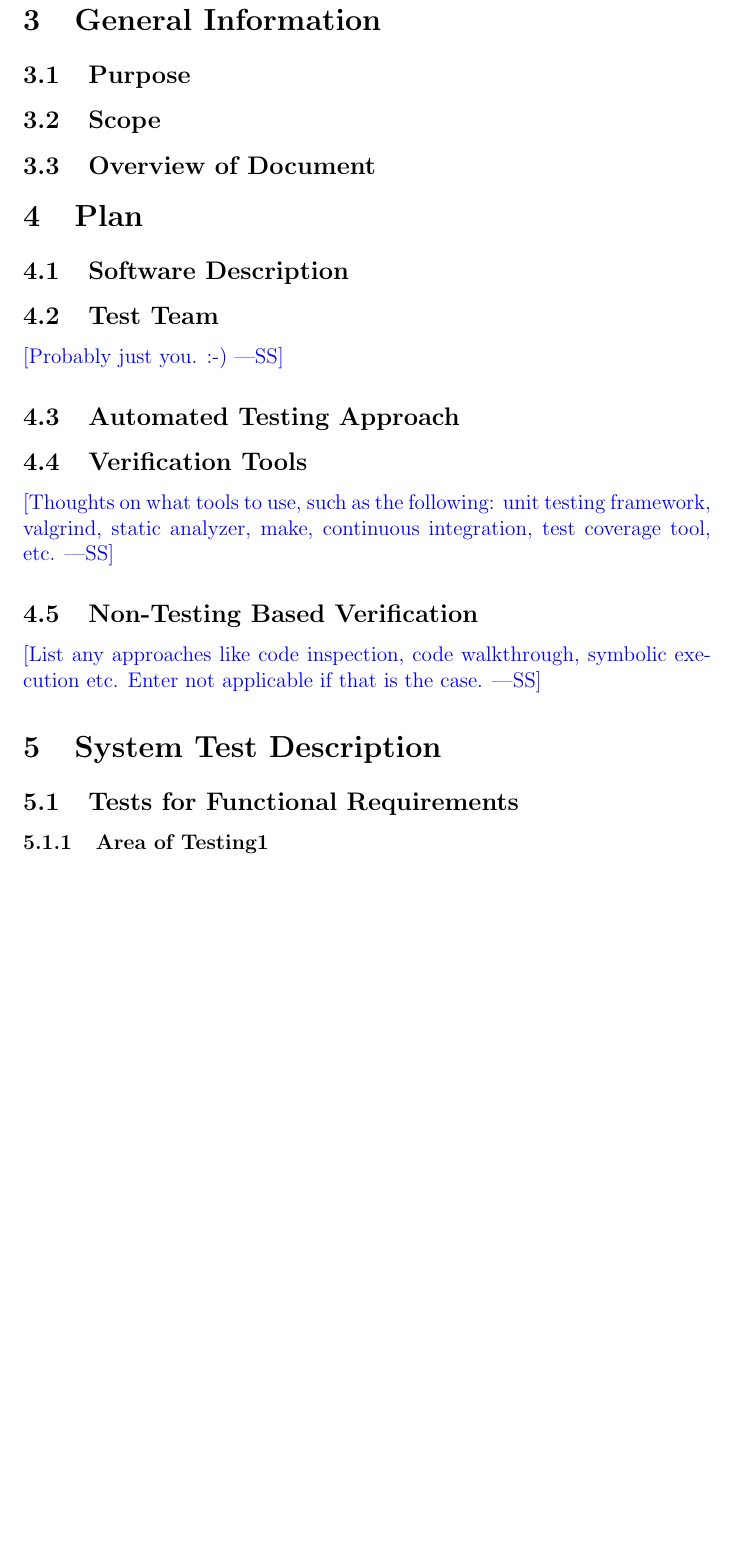
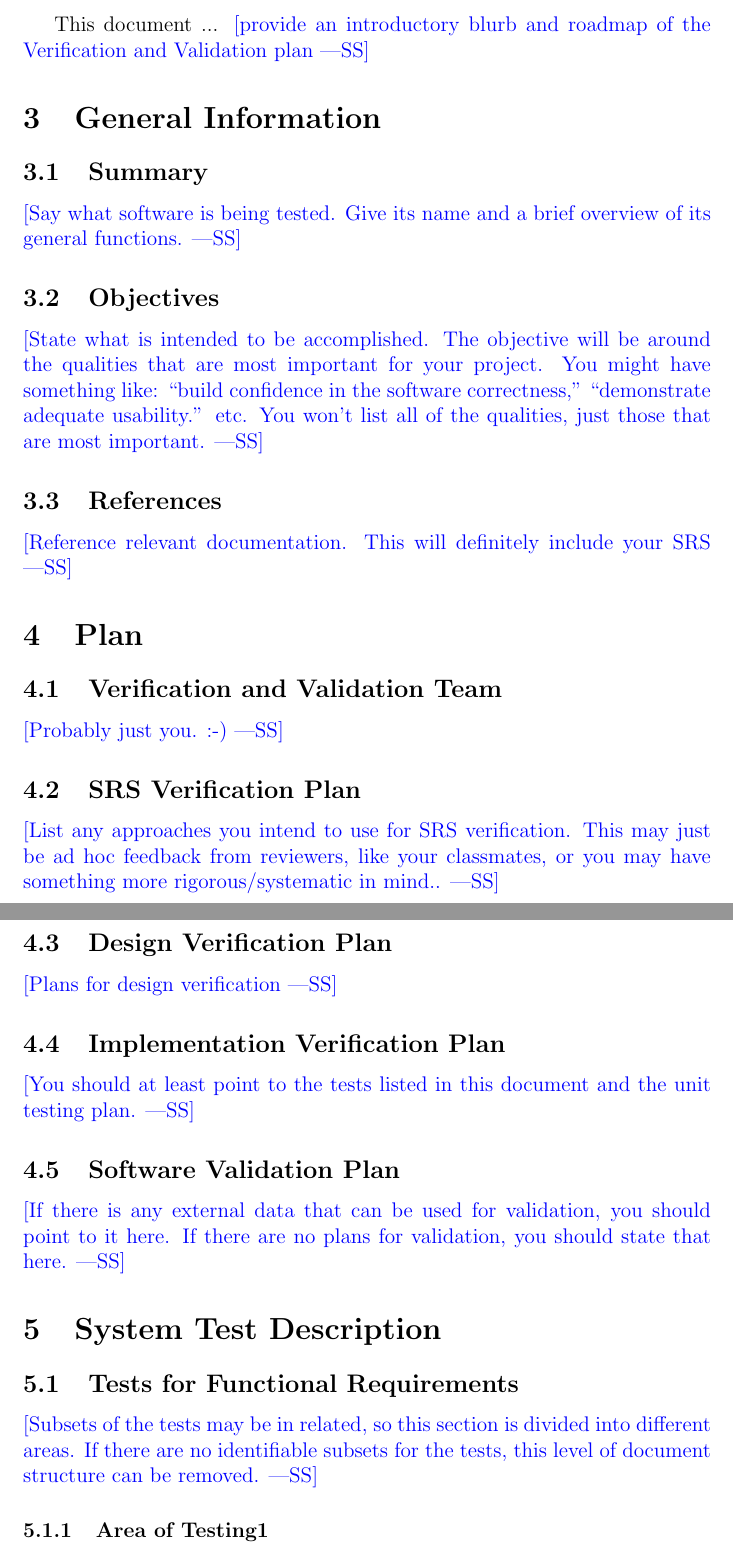
Before and after one commit to Malavika-Srinivasan/CAS741, a LaTeX document (docs/VnVPlan/SystVnVPlan/SystVnVPlan.tex): part of page 5 of 8 before the commit and two parts of pages 5 and 6 of 9 after it, the two joined at a grey line, cut at the place of the change, the shorter picture padded with empty space. Compiled offline with pdfLaTeX.

Commit message:
V nV template

```diff
--- a/docs/VnVPlan/SystVnVPlan/SystVnVPlan.tex
+++ b/docs/VnVPlan/SystVnVPlan/SystVnVPlan.tex
@@ -16,7 +16,7 @@
 
 \begin{document}
 
-\title{Project Title}
+\title{Project Title: System Verification and Validation Plan}
 \author{Author Name}
 \date{\today}
 
@@ -61,44 +62,62 @@ Date 2 & 1.1 & Notes\\
 
 \pagenumbering{arabic}
 
-This document ...
+This document ... \wss{provide an introductory blurb and roadmap of the
+  Verification and Validation plan}
 
 \section{General Information}
 
-\subsection{Purpose}
+\subsection{Summary}
 
-\subsection{Scope}
+\wss{Say what software is being tested.  Give its name and a brief overview of
+  its general functions.}
 
-\subsection{Overview of Document}
+\subsection{Objectives}
+
+\wss{State what is intended to be accomplished.  The objective will be around
+  the qualities that are most important for your project.  You might have
+  something like: ``build confidence in the software correctness,''
+  ``demonstrate adequate usability.'' etc.  You won't list all of the qualities,
+  just those that are most important.}
+
+\subsection{References}
+
+\wss{Reference relevant documentation.  This will definitely include your SRS}
 
 \section{Plan}
 
-\subsection{Software Description}
-
-\subsection{Test Team}
+\subsection{Verification and Validation Team}
 
 \wss{Probably just you.  :-)}
 
-\subsection{Automated Testing Approach}
+\subsection{SRS Verification Plan}
 
-\subsection{Verification Tools}
+\wss{List any approaches you intend to use for SRS verification.  This may just
+  be ad hoc feedback from reviewers, like your classmates, or you may have
+  something more rigorous/systematic in mind..}
 
-\wss{Thoughts on what tools to use, such as the following: unit testing
-  framework, valgrind, static analyzer, make, continuous integration, test
-  coverage tool, etc.}
+\subsection{Design Verification Plan}
 
-% \subsection{Testing Schedule}
+\wss{Plans for design verification}
 
-% See Gantt Chart at the following url ...
+\subsection{Implementation Verification Plan}
 
-\subsection{Non-Testing Based Verification}
+\wss{You should at least point to the tests listed in this document and the unit
+  testing plan.}
 
-\wss{List any approaches like code inspection, code walkthrough, symbolic
-  execution etc.  Enter not applicable if that is the case.}
+\subsection{Software Validation Plan}
+
+\wss{If there is any external data that can be used for validation, you should
+  point to it here.  If there are no plans for validation, you should state that
+  here.}
 
 \section{System Test Description}
 
 \subsection{Tests for Functional Requirements}
+
+\wss{Subsets of the tests may be in related, so this section is divided into
+  different areas.  If there are no identifiable subsets for the tests, this
+  level of document structure can be removed.}
 
 \subsubsection{Area of Testing1}
 
```
Also changed, not shown: docs/VnVPlan/UnitVnVPlan/UnitVnVPlan.tex (+3 -2 lines), docs/VnVPlan/SystVnVPlan/SystVnVPlan.pdf, docs/VnVPlan/SystVnVPlan/SystVnVPlan.tex (55 more changed lines).
